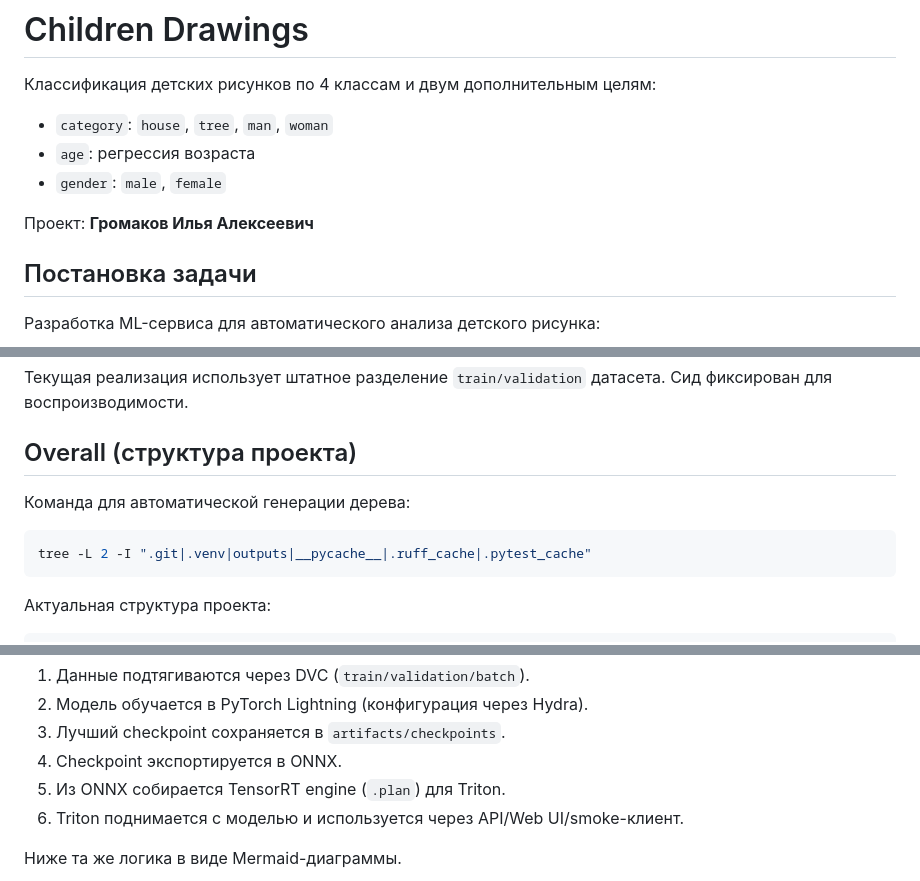
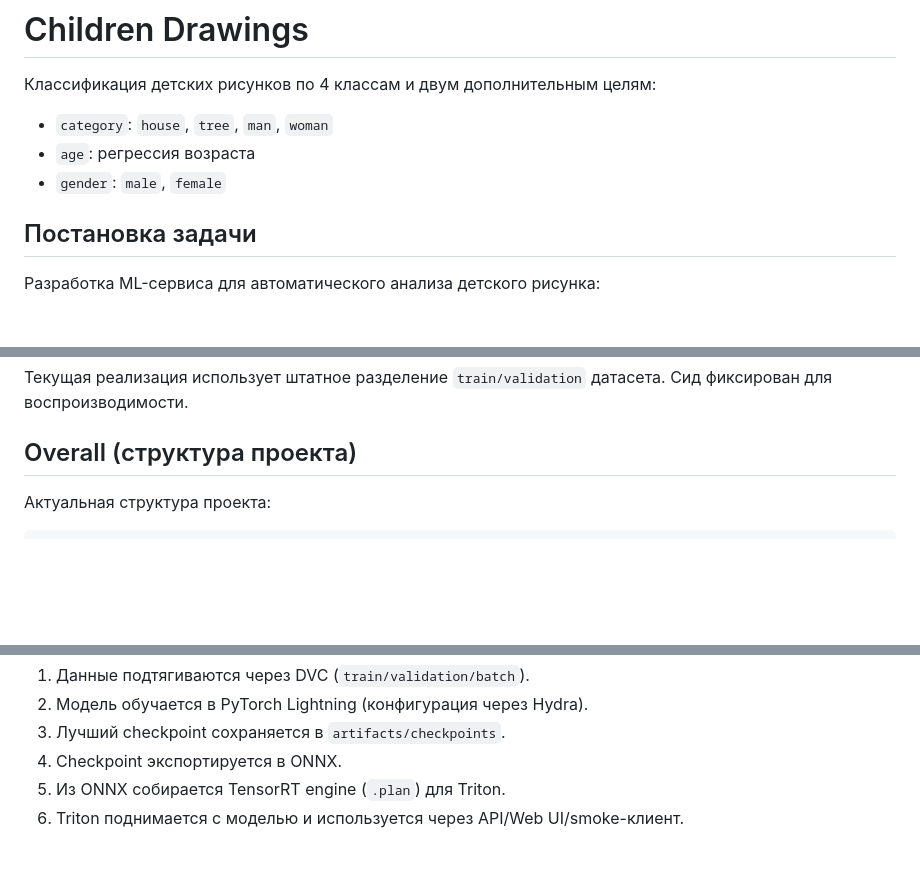
Before and after one commit to Ch1pchilinka/children_drawings, a Markdown page: README.md, 3 parts joined by grey strips. GitHub-like rendering; blank space fills up the shorter version.

````diff
--- a/README.md
+++ b/README.md
@@ -5,8 +5,6 @@
 - `category`: `house`, `tree`, `man`, `woman`
 - `age`: регрессия возраста
 - `gender`: `male`, `female`
-
-Проект: **Громаков Илья Алексеевич**
 
 ## Постановка задачи
 
@@ -87,12 +85,6 @@
 
 ## Overall (структура проекта)
 
-Команда для автоматической генерации дерева:
-
-```bash
-tree -L 2 -I ".git|.venv|outputs|__pycache__|.ruff_cache|.pytest_cache"
-```
-
 Актуальная структура проекта:
 
 ```text
@@ -157,7 +149,5 @@ tree -L 2 -I ".git|.venv|outputs|__pycache__|.ruff_cache|.pytest_cache"
 5. Из ONNX собирается TensorRT engine (`.plan`) для Triton.
 6. Triton поднимается с моделью и используется через API/Web UI/smoke-клиент.
 
-Ниже та же логика в виде Mermaid-диаграммы.
-
 ```mermaid
 flowchart TD
````
Also changed, not shown: other parts of README.md (+8 -8 lines).
